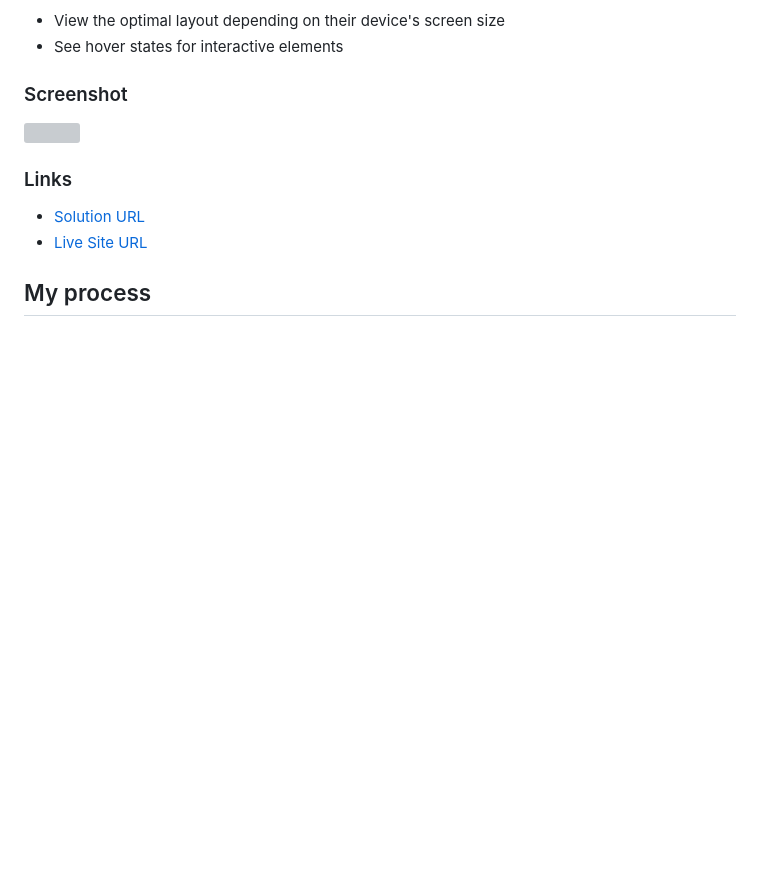
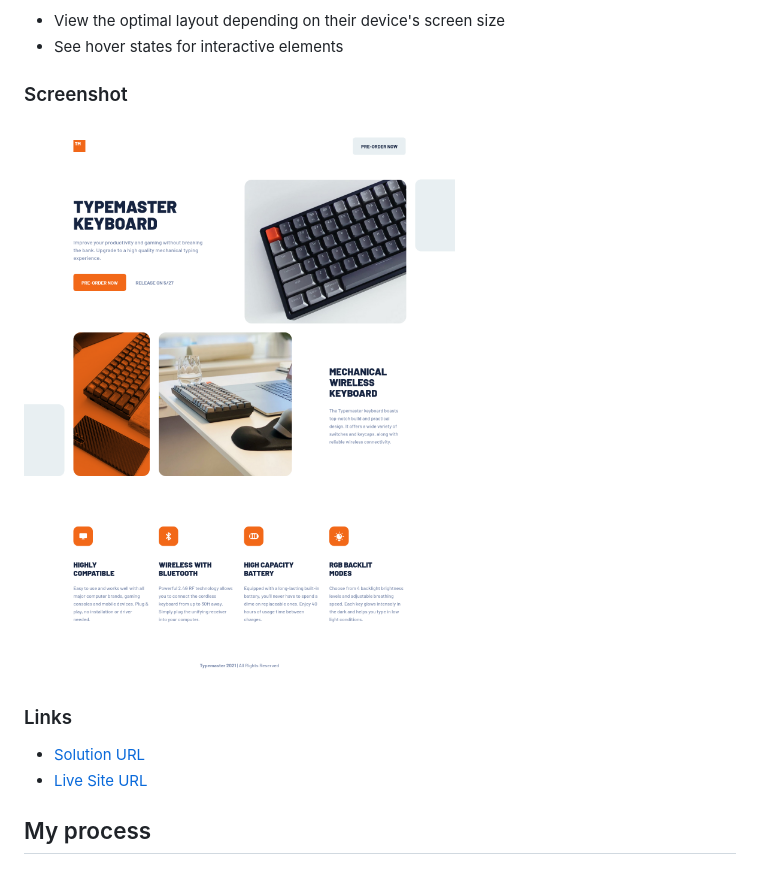
Before and after one commit to razouck/typemaster-pre-launch-landing-page, a Markdown page: README.md, the part around the change. Rendered like a GitHub page; pictures changed too: screenshot.png (added); blank space fills up the shorter version; grey boxes are pictures that could not be loaded.

Commit message:
Add screenshot

```diff
--- a/README.md
+++ b/README.md
@@ -27,7 +27,7 @@ Users should be able to:
 
 ### Screenshot
 
-![](./screenshot.jpg)
+![](./screenshot.png)
 
 
 ### Links
```
